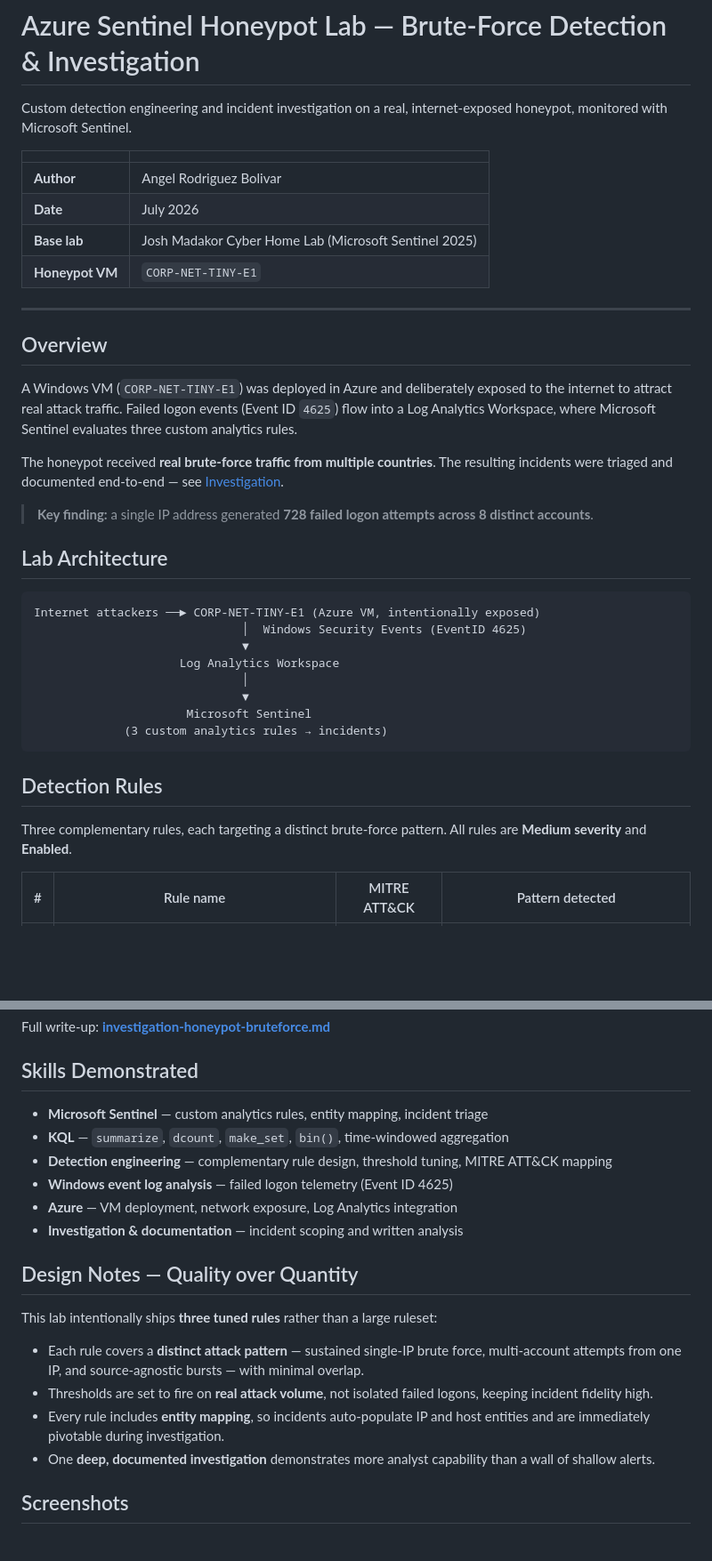
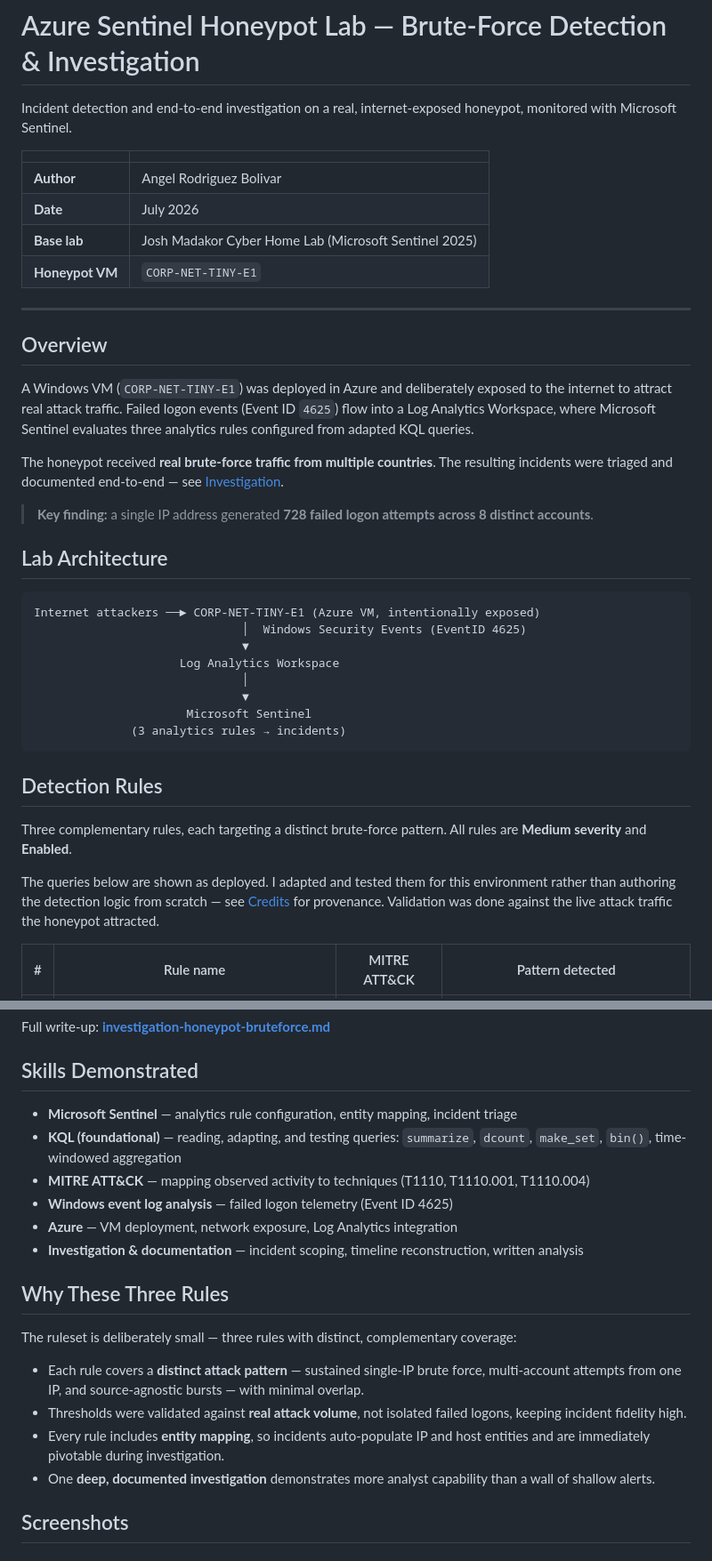
Before and after one commit to angelrbolivar/angelrbolivar-soc-portfolio, a Markdown page: labs/azure-sentinel/README.md, 2 parts joined by grey strips. Shown at 89% size. Rendered like a GitHub page; blank space fills up the shorter version.

````diff
--- a/labs/azure-sentinel/README.md
+++ b/labs/azure-sentinel/README.md
@@ -1,6 +1,6 @@
 # Azure Sentinel Honeypot Lab — Brute-Force Detection & Investigation
 
-Custom detection engineering and incident investigation on a real, internet-exposed honeypot, monitored with Microsoft Sentinel.
+Incident detection and end-to-end investigation on a real, internet-exposed honeypot, monitored with Microsoft Sentinel.
 
 | | |
 |---|---|
@@ -13,7 +13,7 @@ Custom detection engineering and incident investigation on a real, internet-expo
 
 ## Overview
 
-A Windows VM (`CORP-NET-TINY-E1`) was deployed in Azure and deliberately exposed to the internet to attract real attack traffic. Failed logon events (Event ID `4625`) flow into a Log Analytics Workspace, where Microsoft Sentinel evaluates three custom analytics rules.
+A Windows VM (`CORP-NET-TINY-E1`) was deployed in Azure and deliberately exposed to the internet to attract real attack traffic. Failed logon events (Event ID `4625`) flow into a Log Analytics Workspace, where Microsoft Sentinel evaluates three analytics rules configured from adapted KQL queries.
 
 The honeypot received **real brute-force traffic from multiple countries**. The resulting incidents were triaged and documented end-to-end — see [Investigation](#investigation).
 
@@ -29,12 +29,14 @@ Internet attackers ──► CORP-NET-TINY-E1 (Azure VM, intentionally exposed)
                               │
                               ▼
                       Microsoft Sentinel
-             (3 custom analytics rules → incidents)
+              (3 analytics rules → incidents)
 ```
 
 ## Detection Rules
 
 Three complementary rules, each targeting a distinct brute-force pattern. All rules are **Medium severity** and **Enabled**.
+
+The queries below are shown as deployed. I adapted and tested them for this environment rather than authoring the detection logic from scratch — see [Credits](#credits) for provenance. Validation was done against the live attack traffic the honeypot attracted.
 
 | # | Rule name | MITRE ATT&CK | Pattern detected |
 |---|-----------|--------------|------------------|
@@ -130,22 +132,21 @@ Full write-up: **[investigation-honeypot-bruteforce.md](./investigation-honeypot
 
 ## Skills Demonstrated
 
-- **Microsoft Sentinel** — custom analytics rules, entity mapping, incident triage
-- **KQL** — `summarize`, `dcount`, `make_set`, `bin()`, time-windowed aggregation
-- **Detection engineering** — complementary rule design, threshold tuning, MITRE ATT&CK mapping
+- **Microsoft Sentinel** — analytics rule configuration, entity mapping, incident triage
+- **KQL (foundational)** — reading, adapting, and testing queries: `summarize`, `dcount`, `make_set`, `bin()`, time-windowed aggregation
+- **MITRE ATT&CK** — mapping observed activity to techniques (T1110, T1110.001, T1110.004)
 - **Windows event log analysis** — failed logon telemetry (Event ID 4625)
 - **Azure** — VM deployment, network exposure, Log Analytics integration
-- **Investigation & documentation** — incident scoping and written analysis
+- **Investigation & documentation** — incident scoping, timeline reconstruction, written analysis
 
-## Design Notes — Quality over Quantity
+## Why These Three Rules
 
-This lab intentionally ships **three tuned rules** rather than a large ruleset:
+The ruleset is deliberately small — three rules with distinct, complementary coverage:
 
 - Each rule covers a **distinct attack pattern** — sustained single-IP brute force, multi-account attempts from one IP, and source-agnostic bursts — with minimal overlap.
-- Thresholds are set to fire on **real attack volume**, not isolated failed logons, keeping incident fidelity high.
+- Thresholds were validated against **real attack volume**, not isolated failed logons, keeping incident fidelity high.
 - Every rule includes **entity mapping**, so incidents auto-populate IP and host entities and are immediately pivotable during investigation.
 - One **deep, documented investigation** demonstrates more analyst capability than a wall of shallow alerts.
-
 
 ## Screenshots
 
````
Also changed, not shown: other parts of labs/azure-sentinel/README.md (+1 -2 lines).
